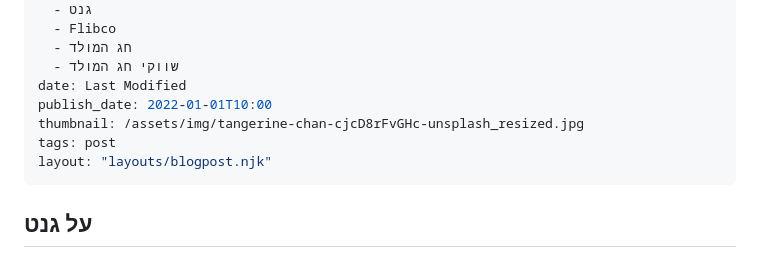
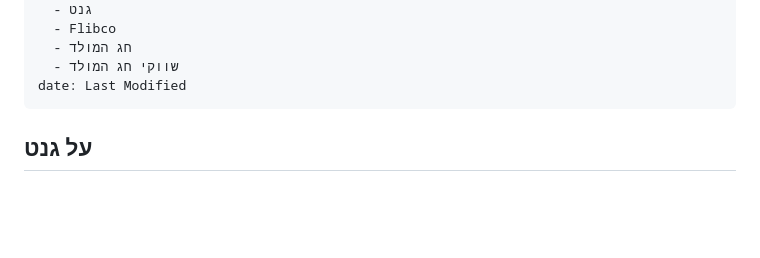
Before and after one commit to idogal/tisot-blog-starter, a Markdown page: src/posts/post2.md, the part around the change. GitHub-like rendering; blank space fills up the shorter version.

Commit message:
fixed post2 after merge

```diff
--- a/src/posts/post2.md
+++ b/src/posts/post2.md
@@ -16,10 +16,6 @@ tags:
   - חג המולד
   - שווקי חג המולד
 date: Last Modified
-publish_date: 2022-01-01T10:00
-thumbnail: /assets/img/tangerine-chan-cjcD8rFvGHc-unsplash_resized.jpg
-tags: post
-layout: "layouts/blogpost.njk"
 ---
 ## על גנט
 
```
